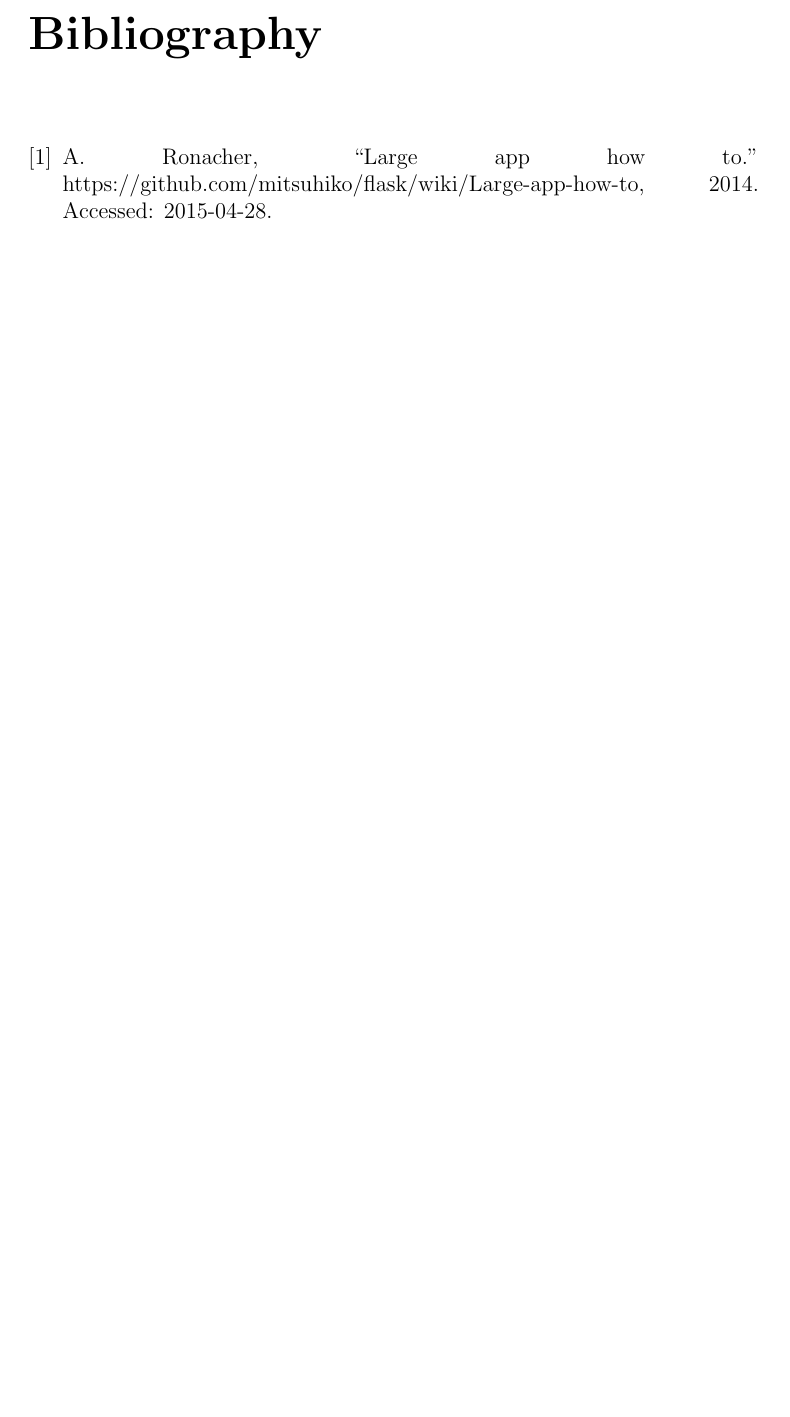
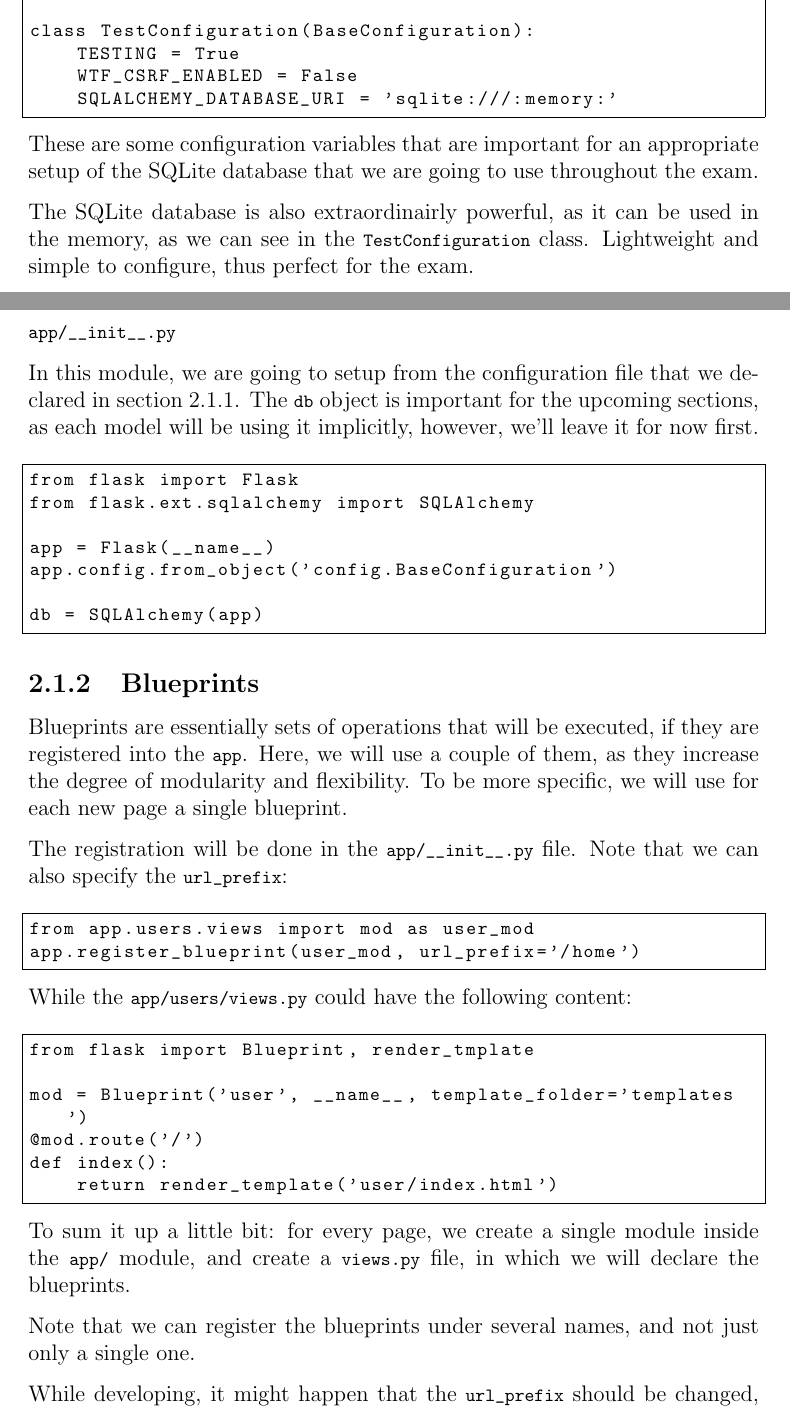
Before and after one commit to gye-tgm/ftm, a LaTeX thesis (main/main.tex, which reads flask/flask.tex): part of page 8 of 9 before the commit and two parts of pages 7 and 8 of 10 after it, the two joined at a grey line, cut at the place of the change, the shorter picture padded with empty space. Compiled offline with pdfLaTeX.

Commit message:
explaining blueprints

```diff
--- a/flask/flask.tex
+++ b/flask/flask.tex
@@ -107,4 +130,68 @@ class BaseConfiguration(object):
+class TestConfiguration(BaseConfiguration):
+    TESTING = True
+    WTF_CSRF_ENABLED = False
+    SQLALCHEMY_DATABASE_URI = 'sqlite:///:memory:'
 \end{lstlisting}
 
-\bibliographystyle{ieeetr}
-\bibliography{../primary}
+These are some configuration variables that are important for an
+appropriate setup of the SQLite database that we are going to use
+throughout the exam.
+
+The SQLite database is also extraordinairly powerful, as it can be
+used in the memory, as we can see in the \lstinline|TestConfiguration|
+class. Lightweight and simple to configure, thus perfect for the exam.
+
+\subsubsection{\lstinline|app/__init__.py|}
+
+In this module, we are going to setup from the configuration file that
+we declared in section \ref{sec:config.py}. The \lstinline|db| object
+is important for the upcoming sections, as each model will be using
+it implicitly, however, we'll leave it for now first.
+
+\begin{lstlisting}
+from flask import Flask
+from flask.ext.sqlalchemy import SQLAlchemy
+
+app = Flask(__name__)
+app.config.from_object('config.BaseConfiguration')
+
+db = SQLAlchemy(app)
+\end{lstlisting}
+
+\subsection{Blueprints}
+
+Blueprints are essentially sets of operations that will be executed,
+if they are registered into the \lstinline|app|. Here, we will use a
+couple of them, as they increase the degree of modularity and
+flexibility. To be more specific, we will use for each new page a
+single blueprint.
+
+The registration will be done in the \lstinline|app/__init__.py|
+file. Note that we can also specify the \lstinline|url_prefix|:
+
+\begin{lstlisting}
+from app.users.views import mod as user_mod
+app.register_blueprint(user_mod, url_prefix='/home')
+\end{lstlisting}
+
+While the \lstinline|app/users/views.py| could have the following
+content:
+
+\begin{lstlisting}
+from flask import Blueprint, render_tmplate
+
+mod = Blueprint('user', __name__, template_folder='templates')
+@mod.route('/')
+def index():
+    return render_template('user/index.html')
+\end{lstlisting}
+
+To sum it up a little bit: for every page, we create a single module
+inside the \lstinline|app/| module, and create a \lstinline|views.py|
+file, in which we will declare the blueprints.
+
+Note that we can register the blueprints under several names, and not
+just only a single one.
+
+While developing, it might happen that the \lstinline|url_prefix|
+should be changed, due to an arbitrary reason, then we merely change
--- a/main/main.tex
+++ b/main/main.tex
@@ -5,6 +5,7 @@
 \usepackage{listings}
 \usepackage{subfiles}
 \usepackage{parskip}
+\usepackage{url}
 
 \lstdefinestyle{mystyle}{
     backgroundcolor=\color{white},
```
Also changed, not shown: flask/flask.tex (33 more changed lines).
